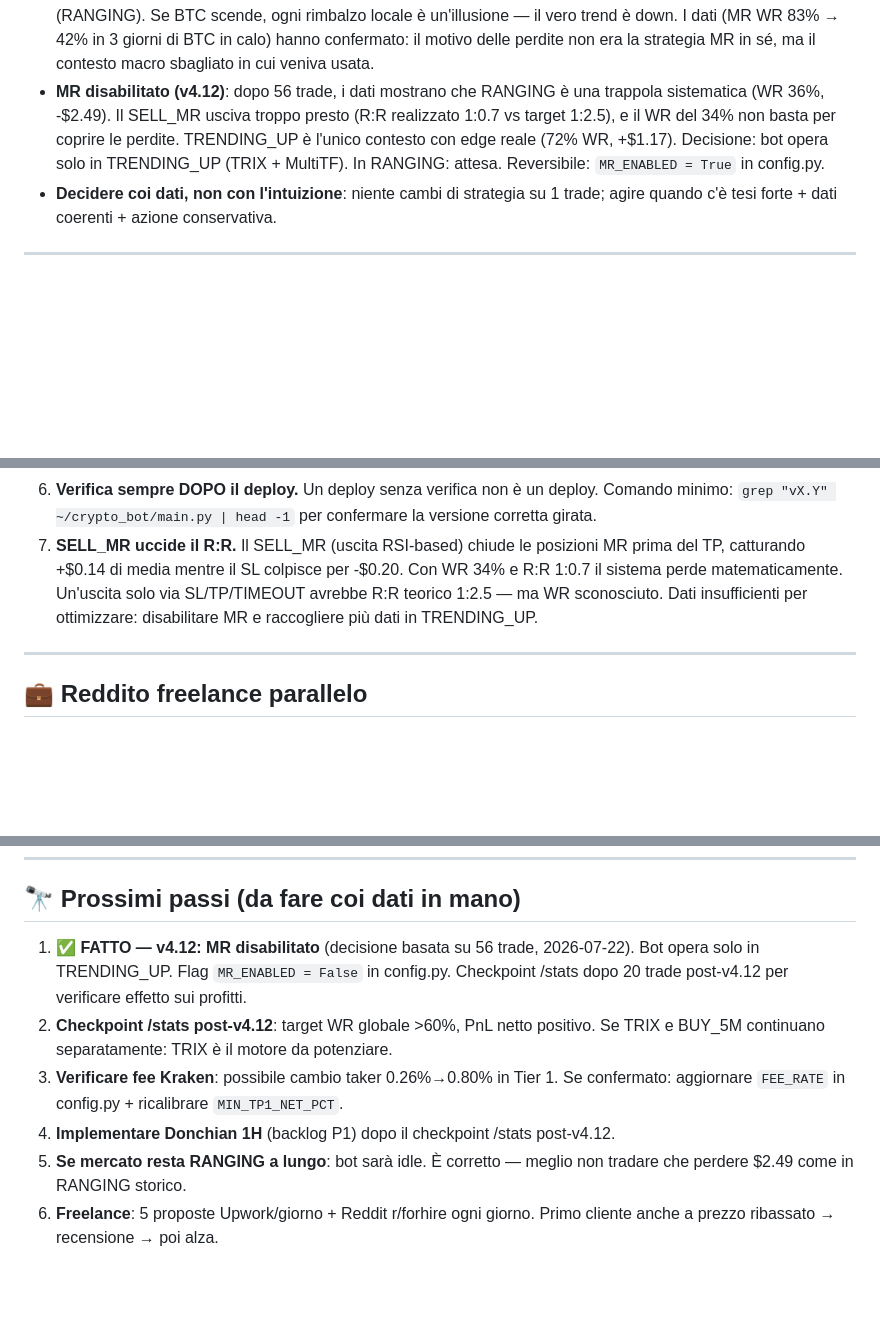
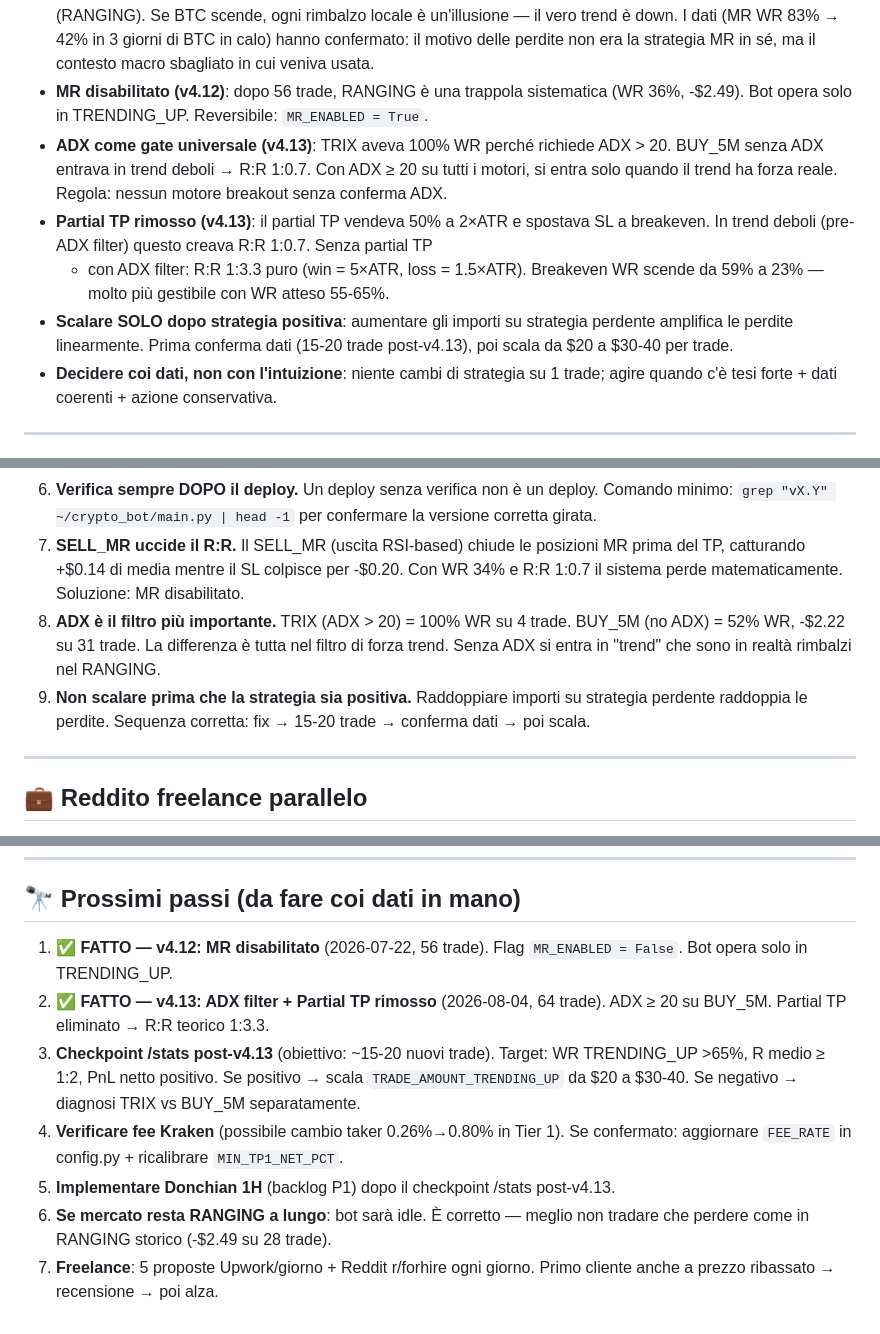
Before and after one commit to rostiomar83-byte/eoaprinting, a Markdown page: crypto_bot/KNOWLEDGE_OMAR.md, 3 parts joined by grey strips. GitHub-like rendering; blank space fills up the shorter version.

Commit message:
docs: aggiorna KNOWLEDGE_OMAR a v4.13 (2026-08-04)
- Versione header e infrastruttura → v4.13
- Architettura: MR marcato DISABILITATO da v4.12
- Protezioni: Capital Guard aggiornato con auto-resume v4.11
- Storia versioni: aggiunte v4.12 e v4.13
- Decisioni chiave: ADX gate universale, Partial TP rimosso, regola scaling
- Lezioni: #7 SELL_MR, #8 ADX filtro principale, #9 no scaling su perdente
- Snapshot PnL: aggiunta riga 2026-08-04 (64 trade, -$2.73, equity $194)
- Prossimi passi: v4.12 + v4.13 come FATTO, checkpoint post-v4.13 come prossimo

Co-Authored-By: Claude Sonnet 4.6 <noreply@anthropic.com>
Claude-Session: https://claude.ai/code/session_015gohK3D7aMFqrKpxhsVSaE

```diff
--- a/crypto_bot/KNOWLEDGE_OMAR.md
+++ b/crypto_bot/KNOWLEDGE_OMAR.md
@@ -219,12 +223,19 @@ tail -5 ~/crypto_bot/bot.log
   un'illusione — il vero trend è down. I dati (MR WR 83% → 42% in 3 giorni di
   BTC in calo) hanno confermato: il motivo delle perdite non era la strategia MR in
   sé, ma il contesto macro sbagliato in cui veniva usata.
-- **MR disabilitato (v4.12)**: dopo 56 trade, i dati mostrano che RANGING è una
-  trappola sistematica (WR 36%, -$2.49). Il SELL_MR usciva troppo presto (R:R
-  realizzato 1:0.7 vs target 1:2.5), e il WR del 34% non basta per coprire le
-  perdite. TRENDING_UP è l'unico contesto con edge reale (72% WR, +$1.17).
-  Decisione: bot opera solo in TRENDING_UP (TRIX + MultiTF). In RANGING: attesa.
-  Reversibile: `MR_ENABLED = True` in config.py.
+- **MR disabilitato (v4.12)**: dopo 56 trade, RANGING è una trappola sistematica
+  (WR 36%, -$2.49). Bot opera solo in TRENDING_UP. Reversibile: `MR_ENABLED = True`.
+- **ADX come gate universale (v4.13)**: TRIX aveva 100% WR perché richiede ADX > 20.
+  BUY_5M senza ADX entrava in trend deboli → R:R 1:0.7. Con ADX ≥ 20 su tutti i
+  motori, si entra solo quando il trend ha forza reale. Regola: nessun motore breakout
+  senza conferma ADX.
+- **Partial TP rimosso (v4.13)**: il partial TP vendeva 50% a 2×ATR e spostava SL a
+  breakeven. In trend deboli (pre-ADX filter) questo creava R:R 1:0.7. Senza partial TP
+  + con ADX filter: R:R 1:3.3 puro (win = 5×ATR, loss = 1.5×ATR). Breakeven WR scende
+  da 59% a 23% — molto più gestibile con WR atteso 55-65%.
+- **Scalare SOLO dopo strategia positiva**: aumentare gli importi su strategia perdente
+  amplifica le perdite linearmente. Prima conferma dati (15-20 trade post-v4.13),
+  poi scala da $20 a $30-40 per trade.
 - **Decidere coi dati, non con l'intuizione**: niente cambi di strategia su 1 trade;
   agire quando c'è tesi forte + dati coerenti + azione conservativa.
 
@@ -251,9 +262,13 @@ tail -5 ~/crypto_bot/bot.log
    la versione corretta girata.
 7. **SELL_MR uccide il R:R.** Il SELL_MR (uscita RSI-based) chiude le posizioni
    MR prima del TP, catturando +$0.14 di media mentre il SL colpisce per -$0.20.
-   Con WR 34% e R:R 1:0.7 il sistema perde matematicamente. Un'uscita solo via
-   SL/TP/TIMEOUT avrebbe R:R teorico 1:2.5 — ma WR sconosciuto. Dati insufficienti
-   per ottimizzare: disabilitare MR e raccogliere più dati in TRENDING_UP.
+   Con WR 34% e R:R 1:0.7 il sistema perde matematicamente. Soluzione: MR disabilitato.
+8. **ADX è il filtro più importante.** TRIX (ADX > 20) = 100% WR su 4 trade.
+   BUY_5M (no ADX) = 52% WR, -$2.22 su 31 trade. La differenza è tutta nel filtro
+   di forza trend. Senza ADX si entra in "trend" che sono in realtà rimbalzi nel RANGING.
+9. **Non scalare prima che la strategia sia positiva.** Raddoppiare importi su
+   strategia perdente raddoppia le perdite. Sequenza corretta: fix → 15-20 trade →
+   conferma dati → poi scala.
 
 ---
 
@@ -380,15 +396,18 @@ cron job settimanale o logica calendario). Da fare dopo 1 e 2.
 
 ## 🔭 Prossimi passi (da fare coi dati in mano)
 
-1. **✅ FATTO — v4.12: MR disabilitato** (decisione basata su 56 trade, 2026-07-22).
-   Bot opera solo in TRENDING_UP. Flag `MR_ENABLED = False` in config.py.
-   Checkpoint /stats dopo 20 trade post-v4.12 per verificare effetto sui profitti.
-2. **Checkpoint /stats post-v4.12**: target WR globale >60%, PnL netto positivo.
-   Se TRIX e BUY_5M continuano separatamente: TRIX è il motore da potenziare.
-3. **Verificare fee Kraken**: possibile cambio taker 0.26%→0.80% in Tier 1.
+1. **✅ FATTO — v4.12: MR disabilitato** (2026-07-22, 56 trade).
+   Flag `MR_ENABLED = False`. Bot opera solo in TRENDING_UP.
+2. **✅ FATTO — v4.13: ADX filter + Partial TP rimosso** (2026-08-04, 64 trade).
+   ADX ≥ 20 su BUY_5M. Partial TP eliminato → R:R teorico 1:3.3.
+3. **Checkpoint /stats post-v4.13** (obiettivo: ~15-20 nuovi trade).
+   Target: WR TRENDING_UP >65%, R medio ≥ 1:2, PnL netto positivo.
+   Se positivo → scala `TRADE_AMOUNT_TRENDING_UP` da $20 a $30-40.
+   Se negativo → diagnosi TRIX vs BUY_5M separatamente.
+4. **Verificare fee Kraken** (possibile cambio taker 0.26%→0.80% in Tier 1).
    Se confermato: aggiornare `FEE_RATE` in config.py + ricalibrare `MIN_TP1_NET_PCT`.
-4. **Implementare Donchian 1H** (backlog P1) dopo il checkpoint /stats post-v4.12.
-5. **Se mercato resta RANGING a lungo**: bot sarà idle. È corretto — meglio non
-   tradare che perdere $2.49 come in RANGING storico.
-6. **Freelance**: 5 proposte Upwork/giorno + Reddit r/forhire ogni giorno. Primo
+5. **Implementare Donchian 1H** (backlog P1) dopo il checkpoint /stats post-v4.13.
+6. **Se mercato resta RANGING a lungo**: bot sarà idle. È corretto — meglio non
+   tradare che perdere come in RANGING storico (-$2.49 su 28 trade).
+7. **Freelance**: 5 proposte Upwork/giorno + Reddit r/forhire ogni giorno. Primo
    cliente anche a prezzo ribassato → recensione → poi alza.
```
Also changed, not shown: other parts of crypto_bot/KNOWLEDGE_OMAR.md (+9 -4 lines).
